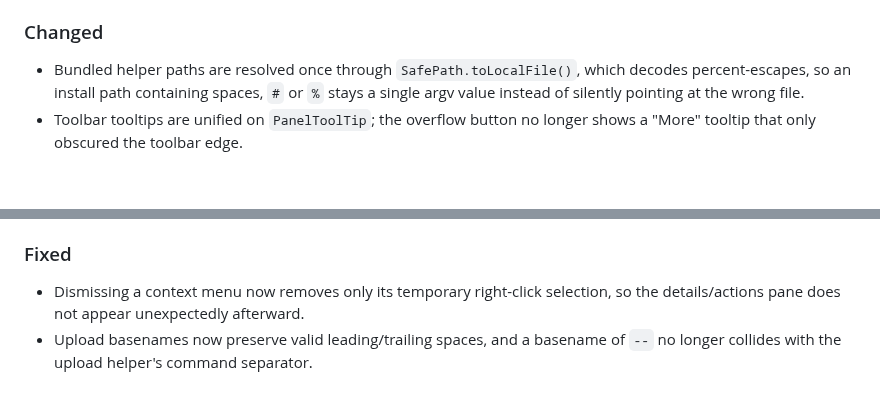
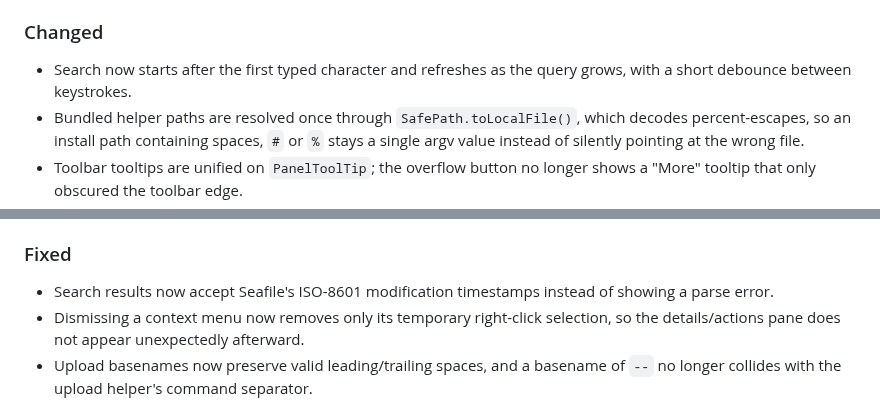
Before and after one commit to Roddygithub/Omarseafile, a Markdown page: CHANGELOG.md, 2 parts joined by grey strips. Rendered like a GitHub page; blank space fills up the shorter version.

```diff
--- a/CHANGELOG.md
+++ b/CHANGELOG.md
@@ -15,6 +15,7 @@ and this project adheres to [Semantic Versioning](https://semver.org/).
 - `scripts/test_required_properties.py` fails the build when a component instantiated through a Loader is missing one of its `required property` assignments, which would otherwise surface as a blank view at runtime.
 
 ### Changed
+- Search now starts after the first typed character and refreshes as the query grows, with a short debounce between keystrokes.
 - Bundled helper paths are resolved once through `SafePath.toLocalFile()`, which decodes percent-escapes, so an install path containing spaces, `#` or `%` stays a single argv value instead of silently pointing at the wrong file.
 - Toolbar tooltips are unified on `PanelToolTip`; the overflow button no longer shows a "More" tooltip that only obscured the toolbar edge.
 - The Trash toolbar action is only offered inside a library, where a trash list actually exists.
@@ -24,6 +25,7 @@ and this project adheres to [Semantic Versioning](https://semver.org/).
 - Four contract suites that previously sat on disk unenforced (`test_ux_performance`, `test_mutation_contracts`, `test_search_action_contracts`, `test_login_contracts`) are part of the portable CI gate.
 
 ### Fixed
+- Search results now accept Seafile's ISO-8601 modification timestamps instead of showing a parse error.
 - Dismissing a context menu now removes only its temporary right-click selection, so the details/actions pane does not appear unexpectedly afterward.
 - Upload basenames now preserve valid leading/trailing spaces, and a basename of `--` no longer collides with the upload helper's command separator.
 - Uploads now hand curl a bounded snapshot from an `O_NOFOLLOW`-validated source instead of reopening the user-selected pathname after preflight validation; multipart filenames are preserved.
```
Also changed, not shown: README.md (+2 -2 lines), assets/screenshots/search.png (added), 3 other files.
